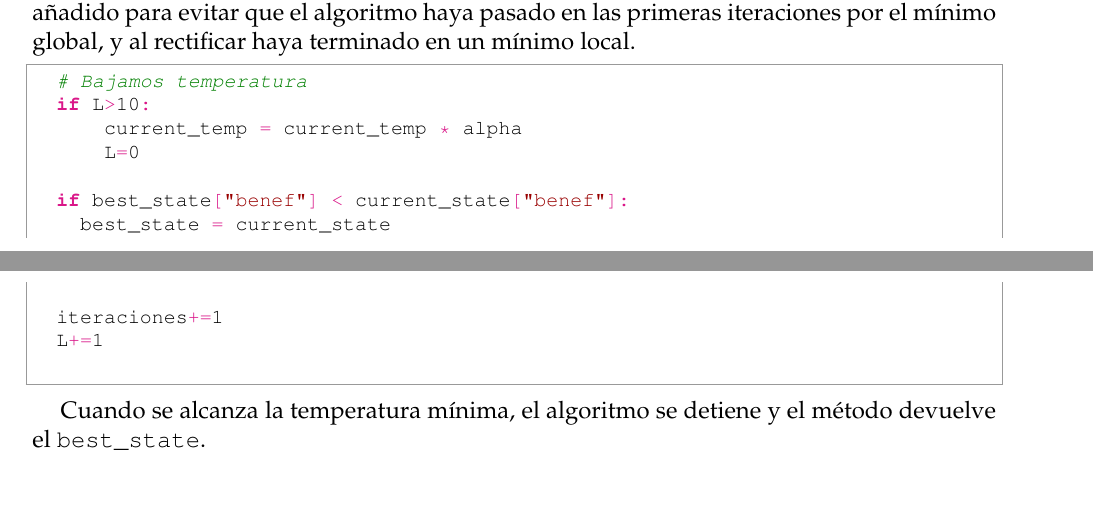
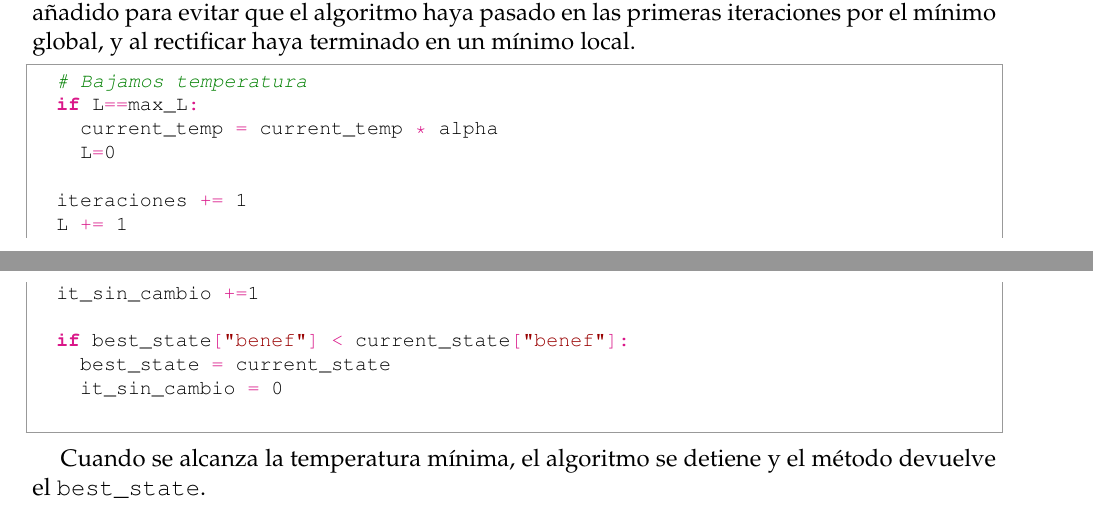
Before and after one commit to iremma/metodos-simulacion, a LaTeX document (memoria/memoria.tex): two parts of pages 19 and 20 of 22, joined at a grey line, cut so that both start at the same text. The pictures show the PDF file memoria/memoria.pdf that the author committed with the source.

Commit message:
incluidas las modificaciones del código en la memoria

```diff
--- a/memoria/memoria.tex
+++ b/memoria/memoria.tex
@@ -701,15 +701,16 @@ def get_neighbor(state):
 
 	\begin{python}
 	# Bajamos temperatura
-	if L>10:
-  		current_temp = current_temp * alpha
-  		L=0
+	if L==max_L:
+		current_temp = current_temp * alpha
+		L=0
+
+	iteraciones += 1
+	L += 1
+	it_sin_cambio +=1
 
 	if best_state["benef"] < current_state["benef"]:
- 		best_state = current_state
-
-	iteraciones+=1
-	L+=1
+		best_state = current_state		it_sin_cambio = 0
 	\end{python}
 
 	Cuando se alcanza la temperatura mínima, el algoritmo se detiene y el método devuelve el \texttt{best\_state}.
```
Also changed, not shown: memoria/memoria.pdf.
